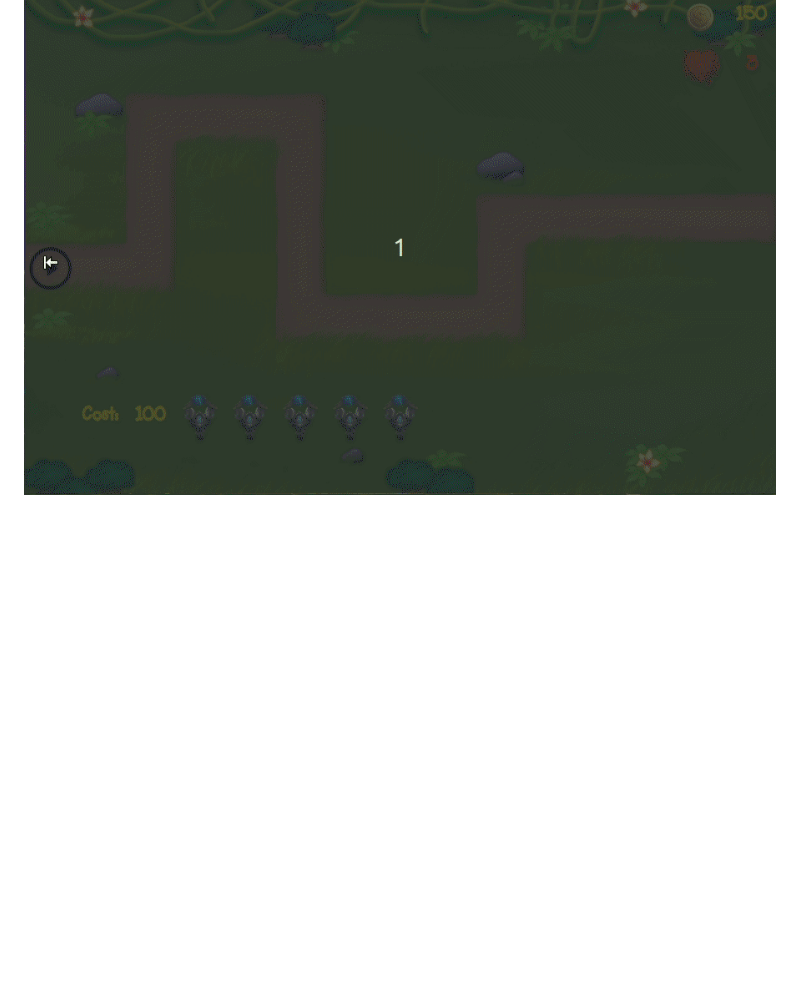
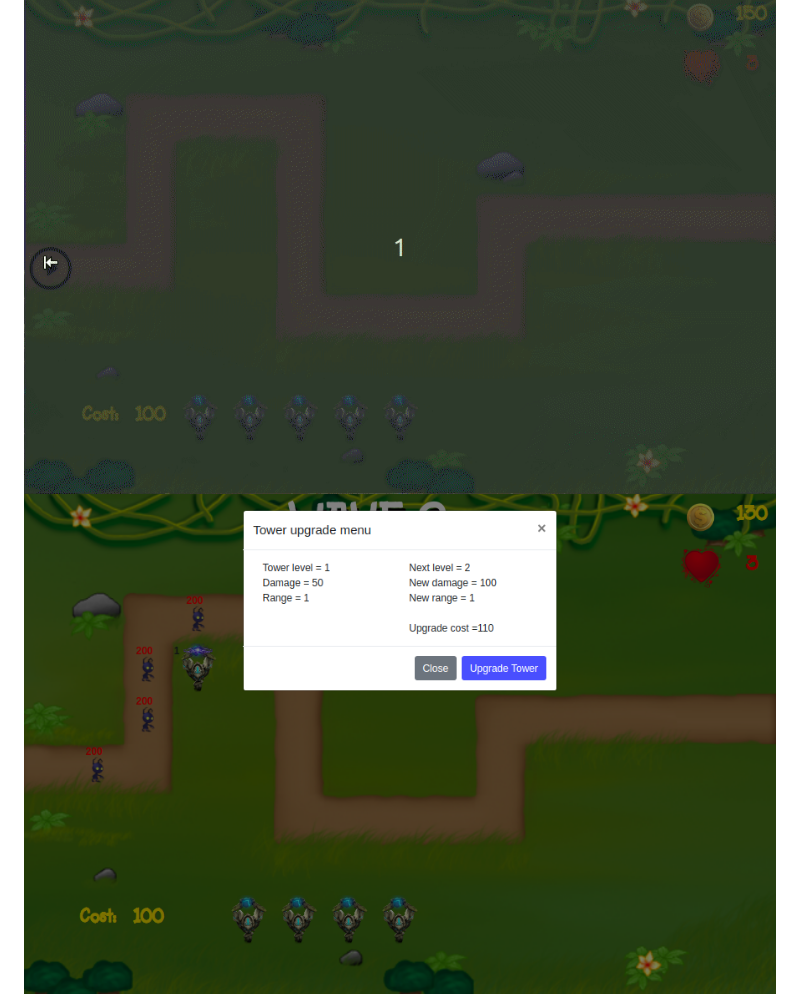
Before and after one commit to RayToth/ccJavaScriptGame, a Markdown page: README.md, the part around the change. GitHub-like rendering; pictures changed too: demo/tower_upgrade.png (added); blank space fills up the shorter version.

Commit message:
extend Readme, add demo image

```diff
--- a/README.md
+++ b/README.md
@@ -38,4 +38,5 @@ as it is not a simple, always win game.
 
 ![Instructions](/demo/main.png)
 ![Game demo](/demo/tdgame1.gif)
+![Game tower upgrade](/demo/tower_upgrade.png)
 ![Game demo2](/demo/tdgame2.gif)
```
